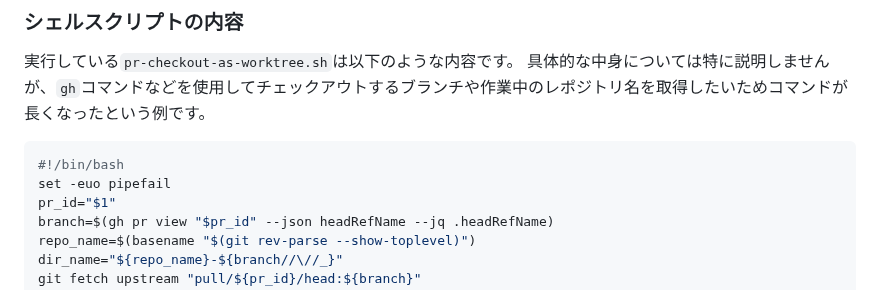
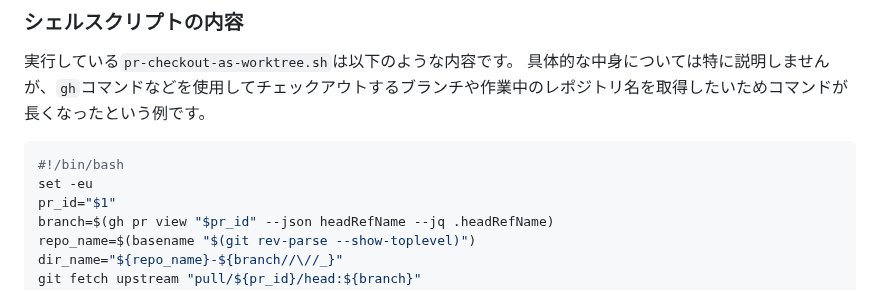
Before and after one commit to ultimatile/Zenn, a Markdown page: articles/lazygit-with-shellscript.md, the part around the change. GitHub-like rendering.

Commit message:
update article

````diff
--- a/articles/lazygit-with-shellscript.md
+++ b/articles/lazygit-with-shellscript.md
@@ -111,7 +111,7 @@ YAML記法で改行して書く方法は考えられますが、いずれにせ
 
 ```bash
 #!/bin/bash
-set -euo pipefail
+set -eu
 pr_id="$1"
 branch=$(gh pr view "$pr_id" --json headRefName --jq .headRefName)
 repo_name=$(basename "$(git rev-parse --show-toplevel)")
````
